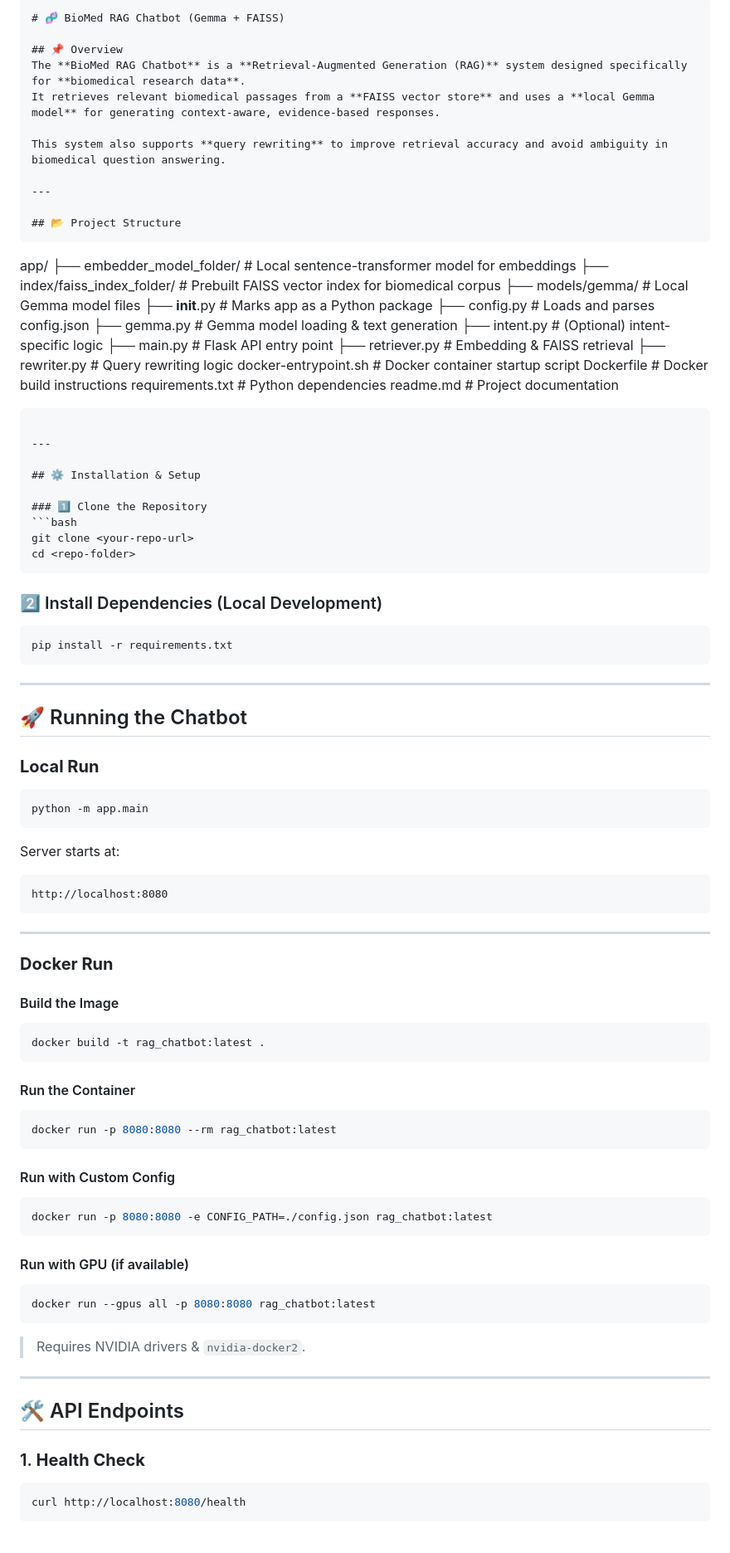
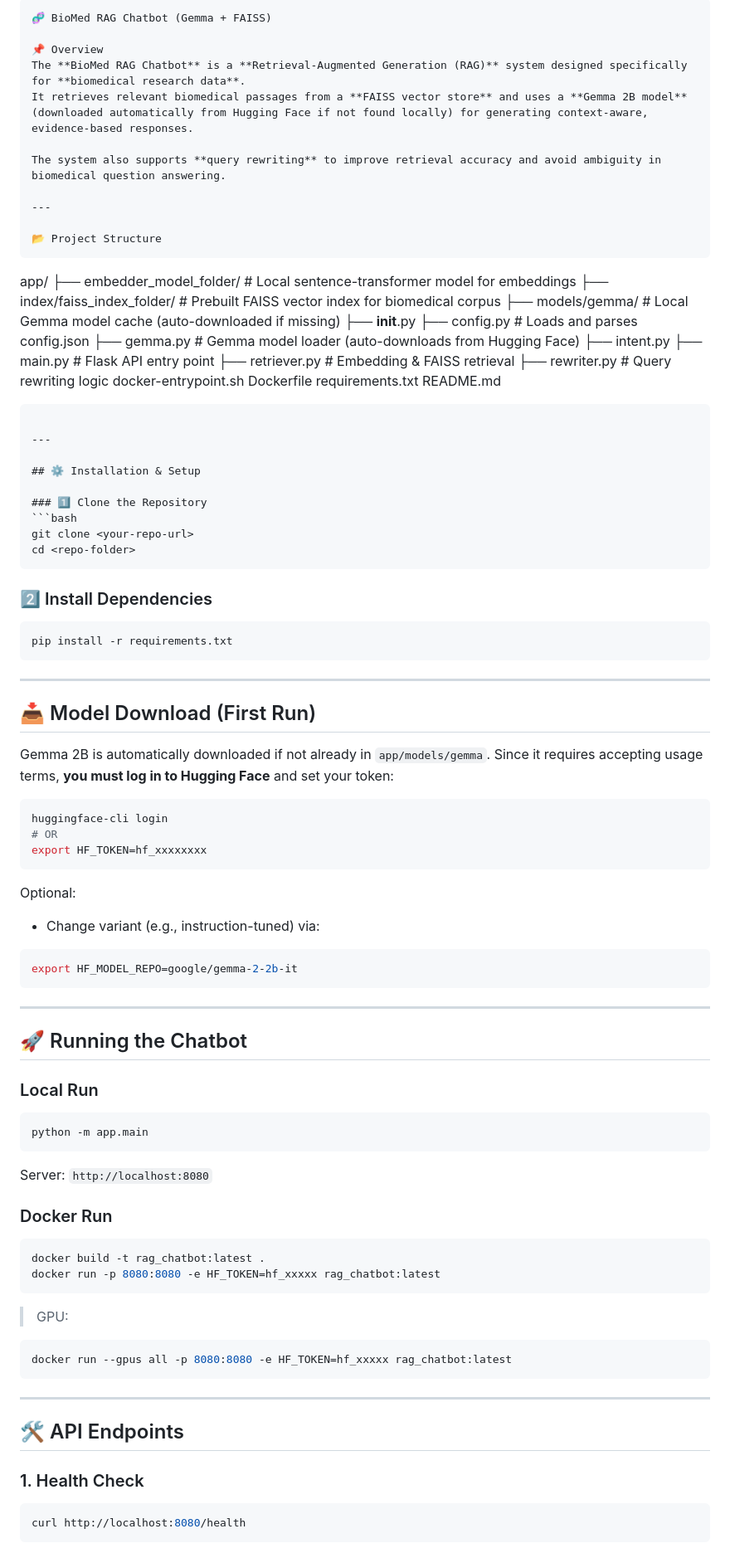
Before and after one commit to MukulGarg0097/Biomed-Rag-chatbot, a Markdown page: readme.md, the part around the change printed below. Shown: that part at 83% size. Drawn GitHub-style.

`````diff
--- a/readme.md
+++ b/readme.md
@@ -1,32 +1,32 @@
 ```markdown
-# 🧬 BioMed RAG Chatbot (Gemma + FAISS)
+🧬 BioMed RAG Chatbot (Gemma + FAISS)
 
-## 📌 Overview
+📌 Overview
 The **BioMed RAG Chatbot** is a **Retrieval-Augmented Generation (RAG)** system designed specifically for **biomedical research data**.
-It retrieves relevant biomedical passages from a **FAISS vector store** and uses a **local Gemma model** for generating context-aware, evidence-based responses.
+It retrieves relevant biomedical passages from a **FAISS vector store** and uses a **Gemma 2B model** (downloaded automatically from Hugging Face if not found locally) for generating context-aware, evidence-based responses.
 
-This system also supports **query rewriting** to improve retrieval accuracy and avoid ambiguity in biomedical question answering.
+The system also supports **query rewriting** to improve retrieval accuracy and avoid ambiguity in biomedical question answering.
 
 ---
 
-## 📂 Project Structure
+📂 Project Structure
 ```
 
 app/
 ├── embedder\_model\_folder/       # Local sentence-transformer model for embeddings
 ├── index/faiss\_index\_folder/    # Prebuilt FAISS vector index for biomedical corpus
-├── models/gemma/                 # Local Gemma model files
-├── __init__.py                   # Marks app as a Python package
-├── config.py                     # Loads and parses config.json
-├── gemma.py                      # Gemma model loading & text generation
-├── intent.py                     # (Optional) intent-specific logic
-├── main.py                       # Flask API entry point
-├── retriever.py                  # Embedding & FAISS retrieval
-├── rewriter.py                   # Query rewriting logic
-docker-entrypoint.sh              # Docker container startup script
-Dockerfile                        # Docker build instructions
-requirements.txt                  # Python dependencies
-readme.md                         # Project documentation
+├── models/gemma/                # Local Gemma model cache (auto-downloaded if missing)
+├── **init**.py
+├── config.py                    # Loads and parses config.json
+├── gemma.py                     # Gemma model loader (auto-downloads from Hugging Face)
+├── intent.py
+├── main.py                      # Flask API entry point
+├── retriever.py                 # Embedding & FAISS retrieval
+├── rewriter.py                  # Query rewriting logic
+docker-entrypoint.sh
+Dockerfile
+requirements.txt
+README.md
 
 ````
 
@@ -40,7 +40,7 @@ git clone <your-repo-url>
 cd <repo-folder>
 ````
 
-### 2️⃣ Install Dependencies (Local Development)
+### 2️⃣ Install Dependencies
 
 ```bash
 pip install -r requirements.txt
@@ -48,55 +48,55 @@ pip install -r requirements.txt
 
 ---
 
+## 📥 Model Download (First Run)
+
+Gemma 2B is automatically downloaded if not already in `app/models/gemma`.
+Since it requires accepting usage terms, **you must log in to Hugging Face** and set your token:
+
+```bash
+huggingface-cli login
+# OR
+export HF_TOKEN=hf_xxxxxxxx
+```
+
+Optional:
+
+* Change variant (e.g., instruction-tuned) via:
+
+```bash
+export HF_MODEL_REPO=google/gemma-2-2b-it
+```
+
+---
+
 ## 🚀 Running the Chatbot
 
-### **Local Run**
+### Local Run
 
 ```bash
 python -m app.main
 ```
 
-Server starts at:
+Server: `http://localhost:8080`
 
-```
-http://localhost:8080
-```
-
----
-
-### **Docker Run**
-
-#### Build the Image
+### Docker Run
 
 ```bash
 docker build -t rag_chatbot:latest .
+docker run -p 8080:8080 -e HF_TOKEN=hf_xxxxx rag_chatbot:latest
 ```
 
-#### Run the Container
+> GPU:
 
 ```bash
-docker run -p 8080:8080 --rm rag_chatbot:latest
+docker run --gpus all -p 8080:8080 -e HF_TOKEN=hf_xxxxx rag_chatbot:latest
 ```
-
-#### Run with Custom Config
-
-```bash
-docker run -p 8080:8080 -e CONFIG_PATH=./config.json rag_chatbot:latest
-```
-
-#### Run with GPU (if available)
-
-```bash
-docker run --gpus all -p 8080:8080 rag_chatbot:latest
-```
-
-> Requires NVIDIA drivers & `nvidia-docker2`.
 
 ---
 
 ## 🛠 API Endpoints
 
-### 1. **Health Check**
+### 1. Health Check
 
 ```bash
 curl http://localhost:8080/health
`````
Also changed, not shown: other parts of readme.md (+19 -39 lines).
